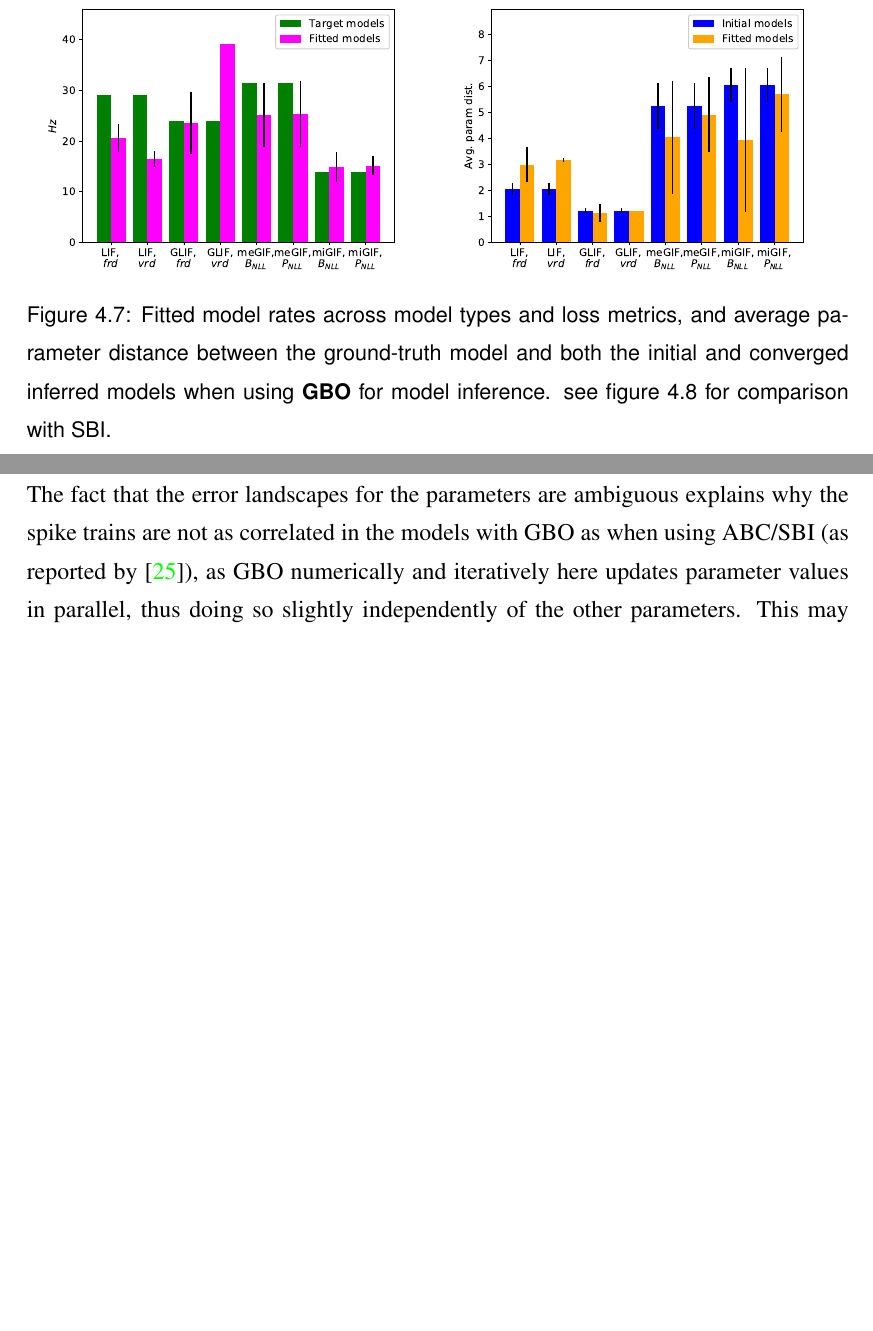
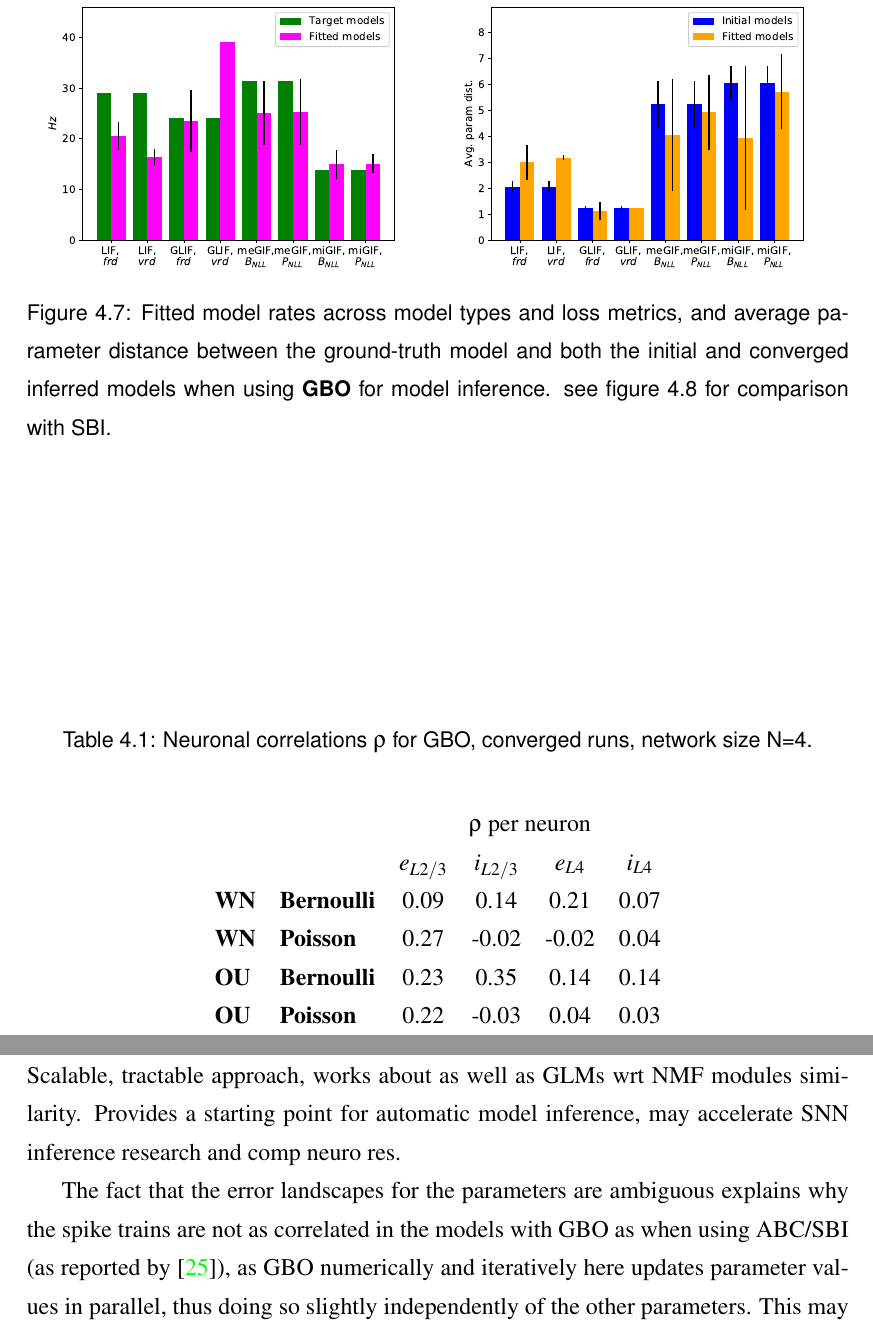
Before and after one commit to williampeer/mphil-thesis, a LaTeX thesis (main.tex): two parts of pages 41 and 61 of 75 before the commit and two parts of pages 41 and 62 of 76 after it, joined at a grey line, cut so that both start at the same text, the shorter picture padded with empty space. Compiled offline with pdfLaTeX.

Commit message:
Updates from Overleaf

```diff
--- a/main.tex
+++ b/main.tex
@@ -1147,3 +1111,14 @@ SBI over a rate-based metric for LIF and GLIF;
 Published results in aforementioned, figure 9.
 
 
+\begin{table}
+\caption{Neuronal correlations $\rho$ for GBO, converged runs, network size N=4.}
+\label{tab:rho_converged_GBO_pop}
+\begin{center}
+\begin{tabular}{ l l c c c c }
+ & & \multicolumn{4}{c}{$\rho$ per neuron} \\
+ & & $e_{L2/3}$ & $i_{L2/3}$ & $e_{L4}$ & $i_{L4}$ \\
+ \textbf{WN} & \textbf{Bernoulli} & 0.09 & 0.14 & 0.21 & 0.07 \\
+ \textbf{WN} & \textbf{Poisson} & 0.27 & -0.02 & -0.02 & 0.04 \\
+ \textbf{OU} & \textbf{Bernoulli} & 0.23 & 0.35 & 0.14 & 0.14 \\
+ \textbf{OU} & \textbf{Poisson} & 0.22 & -0.03 & 0.04 & 0.03 \\
@@ -1153,4 +1125,6 @@ Published results in aforementioned, figure 9.
 \end{tabular}
+\end{center}
+\end{table}
 
 % table
 % init_rmse_wn [array(15.597686, dtype=float32)]
@@ -1643,12 +1653,17 @@ Poisson significantly lower loss: Ttest\_relResult(statistic=9.871807340796684,
 % Direct microscopic model inference tractable for non-dales law compliant models by using GD and Adam over a rate-based metric for (G)LIF models, and over the negative log-likelihood for stochastic models.
 % Local minima wrt parameters as shown previously with known GT, however, when considering the NMF ensembles captured through the two approaches,
 
+Scalable, tractable approach, works about as well as GLMs wrt NMF modules similarity.
+Provides a starting point for automatic model inference, may accelerate SNN inference research and comp neuro res.
+
 The fact that the error landscapes for the parameters are ambiguous explains why the spike trains are not as correlated in the models with GBO as when using ABC/SBI (as reported by \cite{Rene2020}), as GBO numerically and iteratively here updates parameter values in parallel, thus doing so slightly independently of the other parameters.
 This may suggest that sequential parameter inference is required for better convergence when applying GBO for SNNs in this setting.
 However, this takes away the key goal of scalability of the inference algorithm, and would render ABC a better candidate for the job, as we then estimate a full posterior over all parameters dependently - which is also the explanation for a higher correlation and better produced target data by the ABC procedure; as this might be capturing the parameter-dependencies better.
 Authors have also reported that reproducing realistic data breaks down when drawing from the inferred posterior independently for each parameter, which we also empirically verified in our experimental setup, by using the aforementioned SBI-framework.
 
 
+% =======================================================
+% =======================================================
 % =======================================================
 \chapter{Gated subthreshold synaptic currents and continuous target signals}
 
```
Also changed, not shown: main.tex (83 more changed lines).
